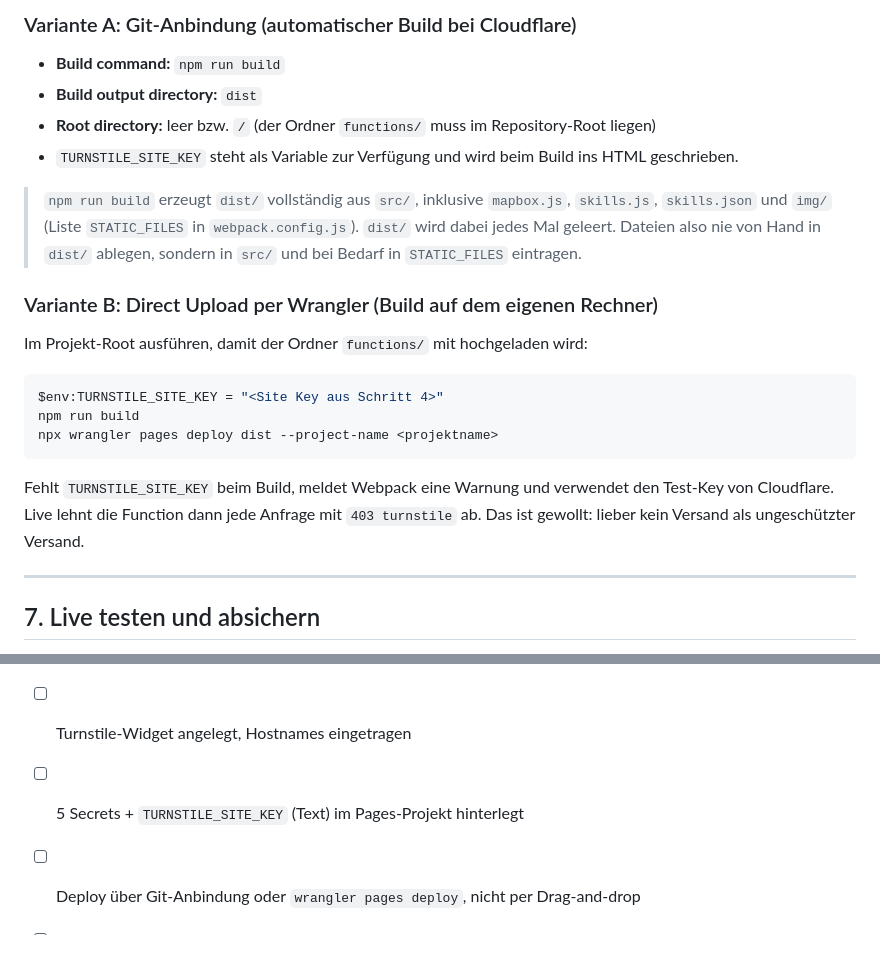
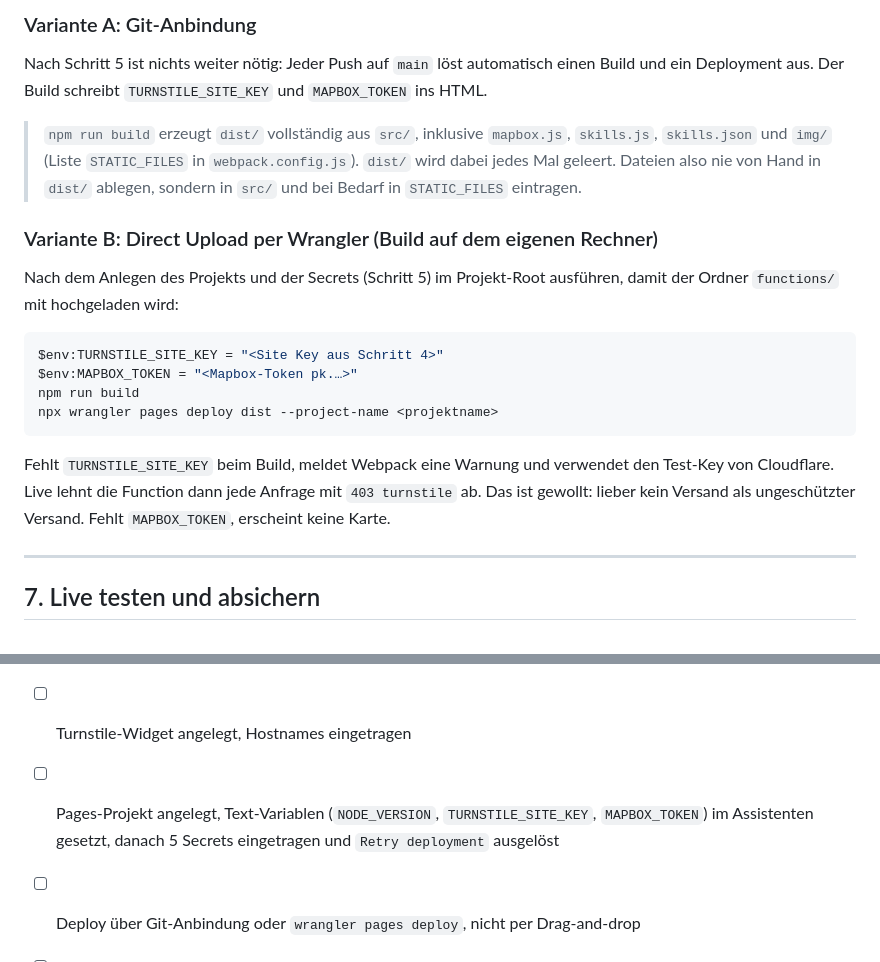
Before and after one commit to github-ascnet/ascnet-webside-2026-motion-graphics, a Markdown page: docs/cloudflare-pages-kontaktformular.md, 2 parts joined by grey strips. Rendered like a GitHub page.

````diff
--- a/docs/cloudflare-pages-kontaktformular.md
+++ b/docs/cloudflare-pages-kontaktformular.md
@@ -112,27 +141,24 @@ npx wrangler pages secret put EMAILJS_PRIVATE_KEY --project-name <projektname>
 
-### Variante A: Git-Anbindung (automatischer Build bei Cloudflare)
+### Variante A: Git-Anbindung
 
-- **Build command:** `npm run build`
-- **Build output directory:** `dist`
-- **Root directory:** leer bzw. `/` (der Ordner `functions/` muss im Repository-Root liegen)
-- `TURNSTILE_SITE_KEY` steht als Variable zur Verfügung und wird beim Build ins HTML geschrieben.
+Nach Schritt 5 ist nichts weiter nötig: Jeder Push auf `main` löst automatisch einen Build und ein Deployment aus. Der Build schreibt `TURNSTILE_SITE_KEY` und `MAPBOX_TOKEN` ins HTML.
 
 > `npm run build` erzeugt `dist/` vollständig aus `src/`, inklusive `mapbox.js`, `skills.js`, `skills.json` und `img/` (Liste `STATIC_FILES` in `webpack.config.js`). `dist/` wird dabei jedes Mal geleert. Dateien also nie von Hand in `dist/` ablegen, sondern in `src/` und bei Bedarf in `STATIC_FILES` eintragen.
 
 ### Variante B: Direct Upload per Wrangler (Build auf dem eigenen Rechner)
 
-Im Projekt-Root ausführen, damit der Ordner `functions/` mit hochgeladen wird:
+Nach dem Anlegen des Projekts und der Secrets (Schritt 5) im Projekt-Root ausführen, damit der Ordner `functions/` mit hochgeladen wird:
 
 ```powershell
 $env:TURNSTILE_SITE_KEY = "<Site Key aus Schritt 4>"
+$env:MAPBOX_TOKEN = "<Mapbox-Token pk.…>"
 npm run build
 npx wrangler pages deploy dist --project-name <projektname>
 ```
 
-Fehlt `TURNSTILE_SITE_KEY` beim Build, meldet Webpack eine Warnung und verwendet den Test-Key von Cloudflare. Live lehnt die Function dann jede Anfrage mit `403 turnstile` ab. Das ist gewollt: lieber kein Versand als ungeschützter Versand.
+Fehlt `TURNSTILE_SITE_KEY` beim Build, meldet Webpack eine Warnung und verwendet den Test-Key von Cloudflare. Live lehnt die Function dann jede Anfrage mit `403 turnstile` ab. Das ist gewollt: lieber kein Versand als ungeschützter Versand. Fehlt `MAPBOX_TOKEN`, erscheint keine Karte.
 
 ---
-
 ## 7. Live testen und absichern
 
 1. Die Live-Seite öffnen, Formular ausfüllen, absenden. Erwartet: grüne Meldung „Danke! Nachricht gesendet.“ und Mail in Outlook.
@@ -183,7 +209,7 @@ Das Formular zeigt bei einer Sperre (HTTP 429) automatisch „Bitte warten Sie e
 - [ ] EmailJS: „Allow EmailJS API for non-browser applications“ aktiv
 - [ ] EmailJS-Vorlage nutzt die Variablen aus Schritt 3, Reply To = `{{reply_to}}`
 - [ ] Turnstile-Widget angelegt, Hostnames eingetragen
-- [ ] 5 Secrets + `TURNSTILE_SITE_KEY` (Text) im Pages-Projekt hinterlegt
+- [ ] Pages-Projekt angelegt, Text-Variablen (`NODE_VERSION`, `TURNSTILE_SITE_KEY`, `MAPBOX_TOKEN`) im Assistenten gesetzt, danach 5 Secrets eingetragen und `Retry deployment` ausgelöst
 - [ ] Deploy über Git-Anbindung oder `wrangler pages deploy`, nicht per Drag-and-drop
 - [ ] Live-Test erfolgreich
 - [ ] Danach EmailJS: „Use Private Key“ aktiviert und erneut getestet
````
Also changed, not shown: other parts of docs/cloudflare-pages-kontaktformular.md (+46 -17 lines).
